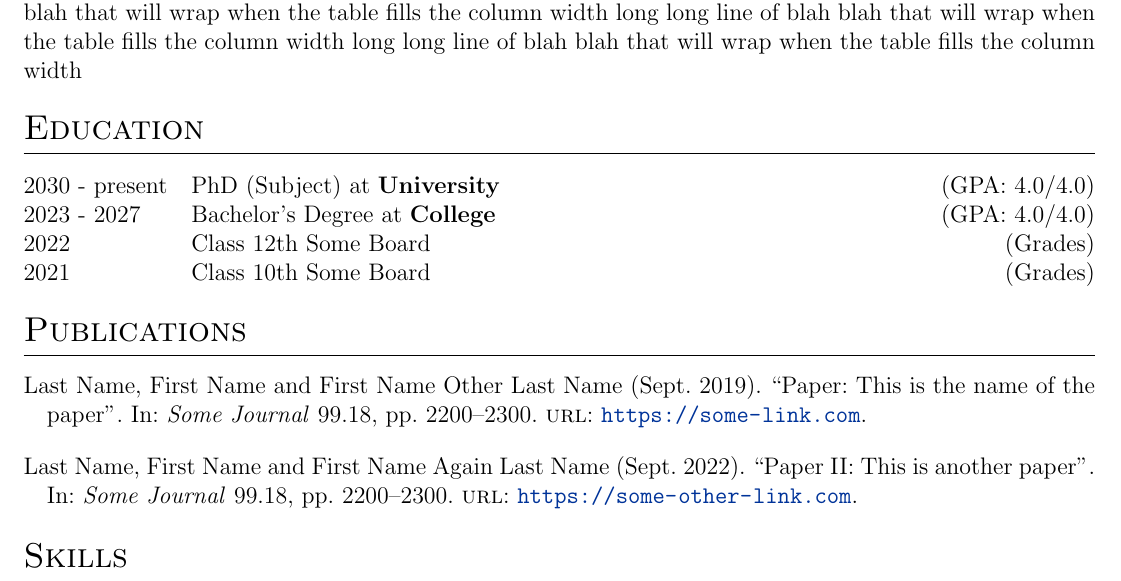
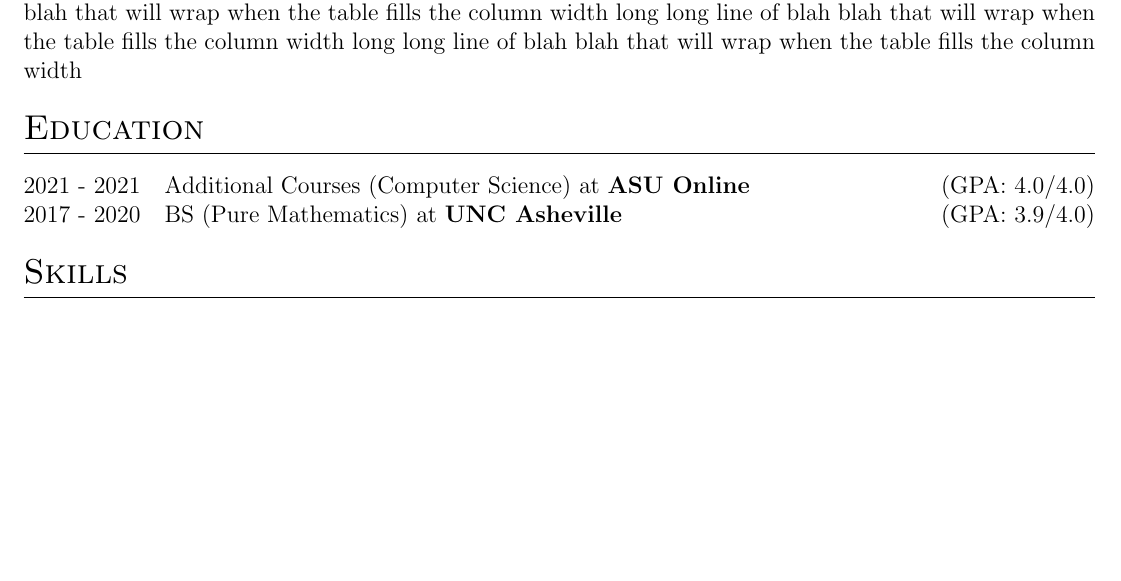
Before and after one commit to nathankoerschner/resume, a LaTeX CV (cv.tex): part of page 2 of 2, cut so that both start at the same text, the shorter picture padded with empty space. Compiled offline with pdfLaTeX.

Commit message:
Include education

```diff
--- a/cv.tex
+++ b/cv.tex
@@ -200,23 +200,12 @@ Nathan is a full stack developer with expertise in data.
 %----------------------------------------------------------------------------------------
 \section{Education}
 \begin{tabularx}{\linewidth}{@{}l X@{}}
-2030 - present & PhD (Subject) at \textbf{University} \hfill \normalsize (GPA: 4.0/4.0) \\
+2021 - 2021 & Additional Courses (Computer Science) at \textbf{ASU Online} \hfill \normalsize (GPA: 4.0/4.0) \\
 
-2023 - 2027 & Bachelor's Degree at \textbf{College} \hfill (GPA: 4.0/4.0) \\
+2017 - 2020 & BS (Pure Mathematics) at \textbf{UNC Asheville} \hfill (GPA: 3.9/4.0) \\
 
-2022 & Class 12th Some Board \hfill  (Grades) \\
-
-2021 & Class 10th Some Board \hfill  (Grades) \\
 \end{tabularx}
 
-%----------------------------------------------------------------------------------------
-%	PUBLICATIONS
-%----------------------------------------------------------------------------------------
-\section{Publications}
-\begin{refsection}[citations.bib]
-\nocite{*}
-\printbibliography[heading=none]
-\end{refsection}
 
 %----------------------------------------------------------------------------------------
 %	SKILLS
```
